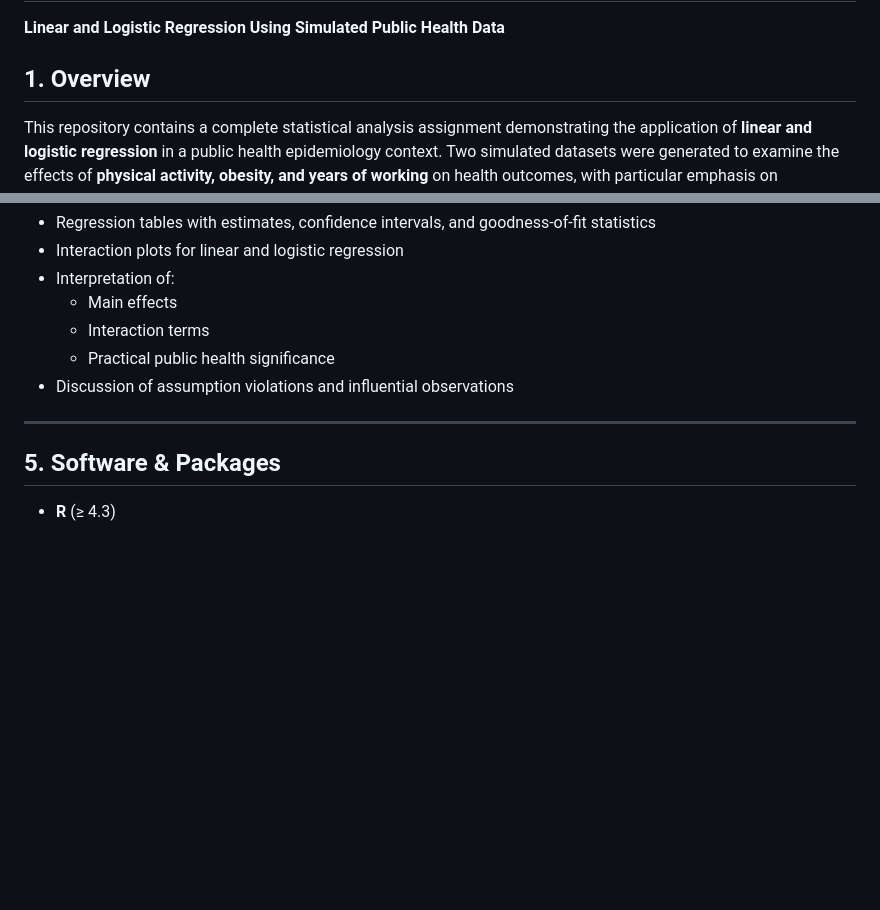
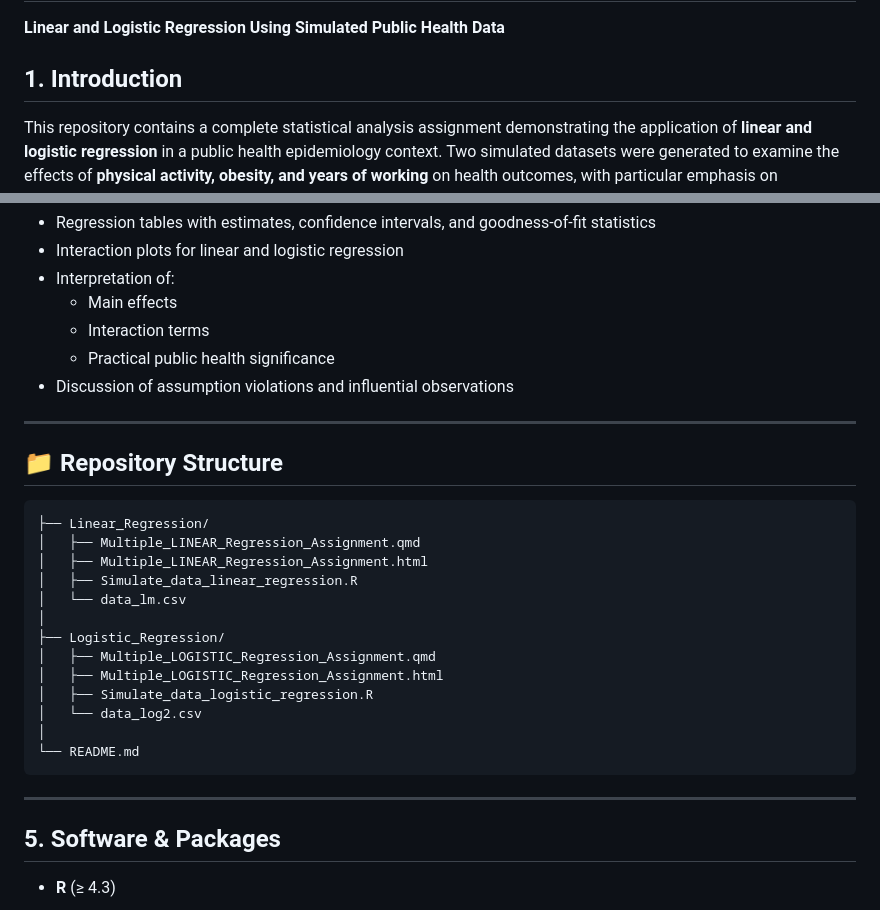
Before and after one commit to azusa-ui/regression-analysis-assignment, a Markdown page: README.md, 2 parts joined by grey strips. Rendered like a GitHub page; blank space fills up the shorter version.

````diff
--- a/README.md
+++ b/README.md
@@ -1,7 +1,7 @@
 # Statistical Analysis Assignment For Group 1
 **Linear and Logistic Regression Using Simulated Public Health Data**
 
-## 1. Overview
+## 1. Introduction
 This repository contains a complete statistical analysis assignment demonstrating the application of **linear and logistic regression** in a public health epidemiology context. Two simulated datasets were generated to examine the effects of **physical activity, obesity, and years of working** on health outcomes, with particular emphasis on **interaction effects**, **model diagnostics**, and **influential observation analysis**.
 
 The project follows the full analytical workflow from data generation to interpretation, aligned with good epidemiological and statistical practice.
@@ -98,7 +98,23 @@ All datasets were generated using **Generative AI (ChatGPT 5.2)** to emulate rea
 - Discussion of assumption violations and influential observations
 
 ---
-
+## 📁 Repository Structure
+```
+├── Linear_Regression/
+│   ├── Multiple_LINEAR_Regression_Assignment.qmd
+│   ├── Multiple_LINEAR_Regression_Assignment.html
+│   ├── Simulate_data_linear_regression.R
+│   └── data_lm.csv
+│
+├── Logistic_Regression/
+│   ├── Multiple_LOGISTIC_Regression_Assignment.qmd
+│   ├── Multiple_LOGISTIC_Regression_Assignment.html
+│   ├── Simulate_data_logistic_regression.R
+│   └── data_log2.csv
+│
+└── README.md
+```
+---
 ## 5. Software & Packages
 - **R** (≥ 4.3)
 
````
